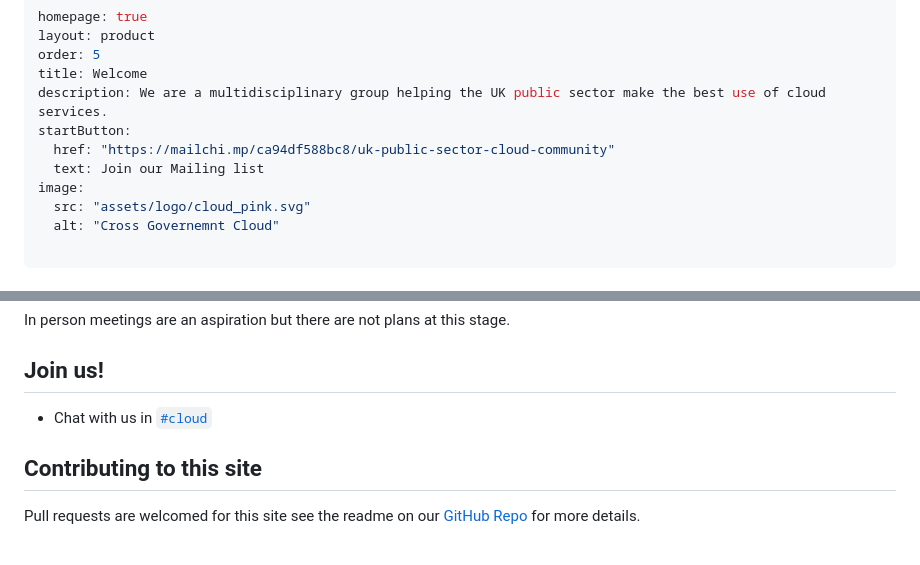
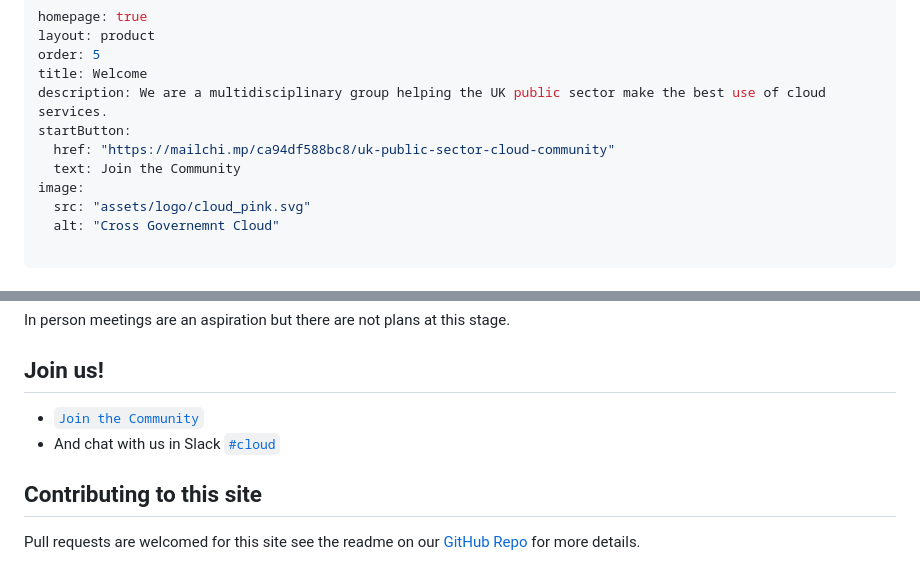
Before and after one commit to uk-x-gov-software-community/uk-x-gov-cloud-community, a Markdown page: index.md, 2 parts joined by grey strips. GitHub-like rendering.

Commit message:
Update index.md
I've changed the terms from Subscribing to Joining - I think that is what we want people to do via Mail Chimp
I've also added that link to the bottom of the back in the Join Us section

```diff
--- a/index.md
+++ b/index.md
@@ -6,7 +6,7 @@ title: Welcome
 description: We are a multidisciplinary group helping the UK public sector make the best use of cloud services.
 startButton:
   href: "https://mailchi.mp/ca94df588bc8/uk-public-sector-cloud-community"
-  text: Join our Mailing list
+  text: Join the Community
 image:
   src: "assets/logo/cloud_pink.svg"
   alt: "Cross Governemnt Cloud"
@@ -56,7 +56,8 @@ There is no single instant messaging solution that works across the public secto
 In person meetings are an aspiration but there are not plans at this stage.
 
 ## Join us!
-* Chat with us in [`#cloud`](https://ukgovernmentdigital.slack.com/archives/C04FA6GL49J)
+* [`Join the Community`](https://mailchi.mp/ca94df588bc8/uk-public-sector-cloud-community)
+* And chat with us in Slack [`#cloud`](https://ukgovernmentdigital.slack.com/archives/C04FA6GL49J)
 
 
 
```
